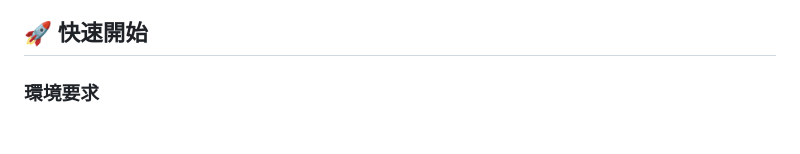
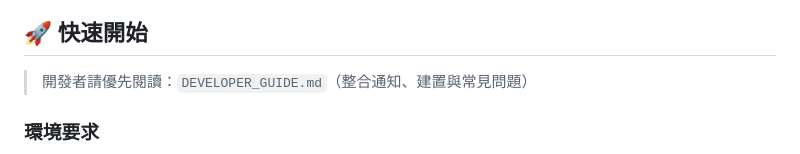
Before and after one commit to dereckyin/taaze_app_new, a Markdown page: README.md, the part around the change. GitHub-like rendering; blank space fills up the shorter version.

Commit message:
docs: add DEVELOPER_GUIDE.md (notifications/build guide) and link from README

```diff
--- a/README.md
+++ b/README.md
@@ -27,6 +27,8 @@
 - 區塊鏈
 
 ## 🚀 快速開始
+
+> 開發者請優先閱讀：`DEVELOPER_GUIDE.md`（整合通知、建置與常見問題）
 
 ### 環境要求
 - Flutter SDK 3.9.0 或更高版本
```
Also changed, not shown: DEVELOPER_GUIDE.md (added, +110 -0 lines).
